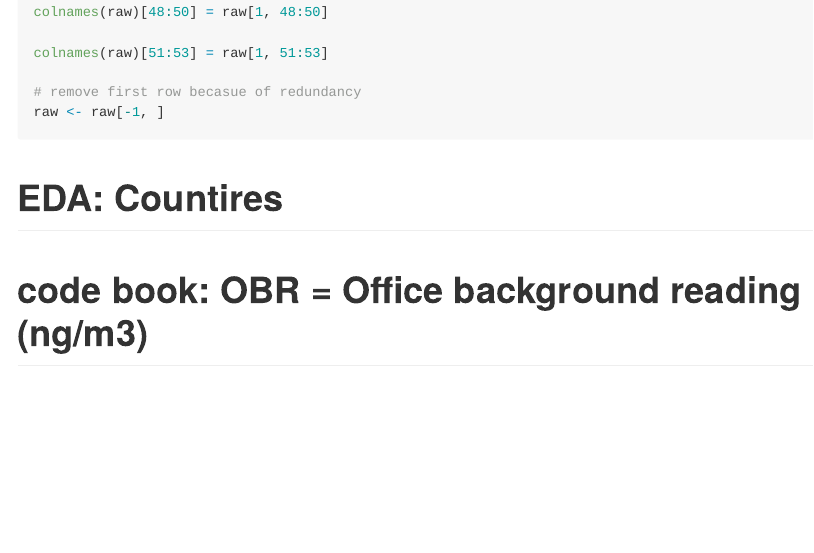
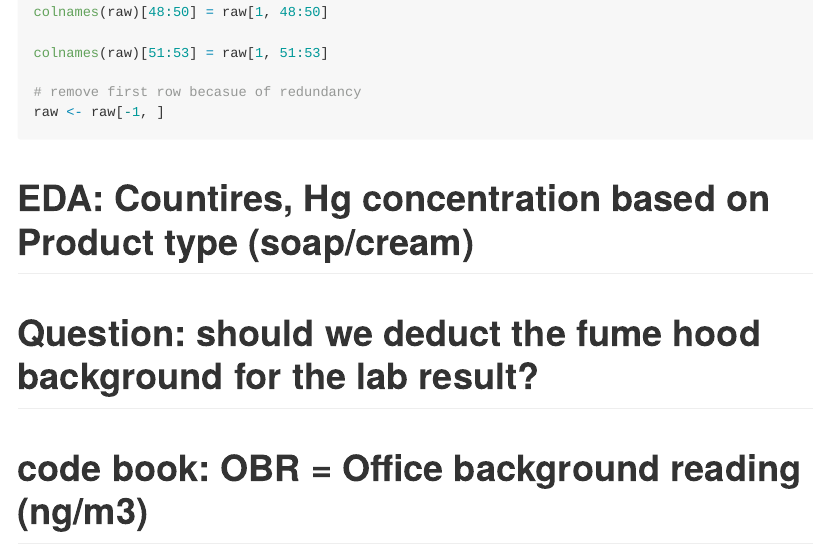
Before and after one commit to AwPods/Hg_capstone, an R Markdown document (data cleaning.Rmd): the page in a window 1100 px wide, from 580 px down. Rendered offline with R 4.5, knitr and Pandoc, with nearby package versions.

Commit message:
update on notes

````diff
--- a/data cleaning.Rmd
+++ b/data cleaning.Rmd
@@ -55,7 +55,8 @@ raw <- raw[-1, ]
 ```
 
 
-# EDA: Countires
+# EDA: Countires, Hg concentration based on Product type (soap/cream)
+# Question: should we deduct the fume hood background for the lab result?
 
 # code book: OBR = Office background reading (ng/m3)
 # SRB = Storage Room Background (ng/m3)
````
